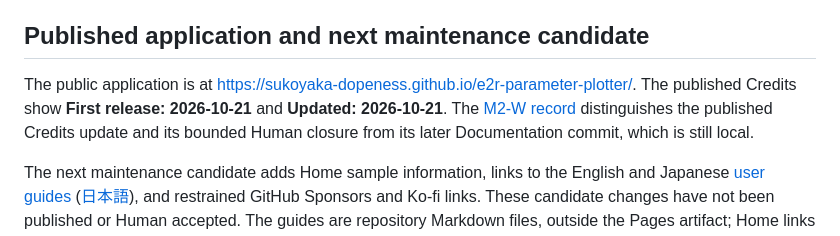
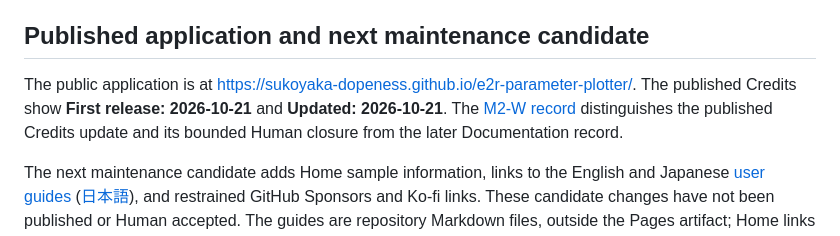
Before and after one commit to sukoyaka-dopeness/e2r-parameter-plotter, a Markdown page: README.md, the part around the change. GitHub-like rendering.

Commit message:
Keep README closure link valid after publication

```diff
--- a/README.md
+++ b/README.md
@@ -30,7 +30,7 @@ The GitHub Actions check runs the same command with read-only repository access.
 
 ## Published application and next maintenance candidate
 
-The public application is at <https://sukoyaka-dopeness.github.io/e2r-parameter-plotter/>. The published Credits show **First release: 2026-10-21** and **Updated: 2026-10-21**. The [M2-W record](docs/credits-release-date-follow-up-2026-10-21.md) distinguishes the published Credits update and its bounded Human closure from its later Documentation commit, which is still local.
+The public application is at <https://sukoyaka-dopeness.github.io/e2r-parameter-plotter/>. The published Credits show **First release: 2026-10-21** and **Updated: 2026-10-21**. The [M2-W record](docs/credits-release-date-follow-up-2026-10-21.md) distinguishes the published Credits update and its bounded Human closure from the later Documentation record.
 
 The next maintenance candidate adds Home sample information, links to the English and Japanese [user guides](docs/user-guide-en.md) ([日本語](docs/user-guide-ja.md)), and restrained GitHub Sponsors and Ko-fi links. These candidate changes have not been published or Human accepted. The guides are repository Markdown files, outside the Pages artifact; Home links target their GitHub `main` pages. Before a future push, confirm the candidate version and the actual JST deployment date, update Credits **Updated** if required, and review the exact push range. Verify the guide content, Home links, application and Credits after deployment. A main push starts the Pages workflow and requires separate Human authorization.
 
```
